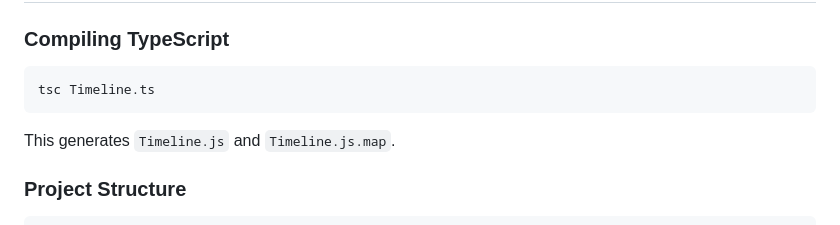
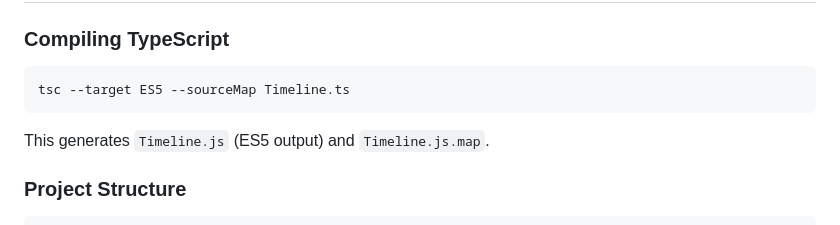
Before and after one commit to Harlock123/TSTimeLine, a Markdown page: README.md, the part around the change. Drawn GitHub-style.

Commit message:
Bring stale comments and docs in line with the code [skip ci]
Co-Authored-By: Claude Opus 5.5 (1M context) <noreply@anthropic.com>

````diff
--- a/README.md
+++ b/README.md
@@ -343,10 +343,10 @@ Requires HTML5 Canvas support.
 ### Compiling TypeScript
 
 ```bash
-tsc Timeline.ts
+tsc --target ES5 --sourceMap Timeline.ts
 ```
 
-This generates `Timeline.js` and `Timeline.js.map`.
+This generates `Timeline.js` (ES5 output) and `Timeline.js.map`.
 
 ### Project Structure
 
````
